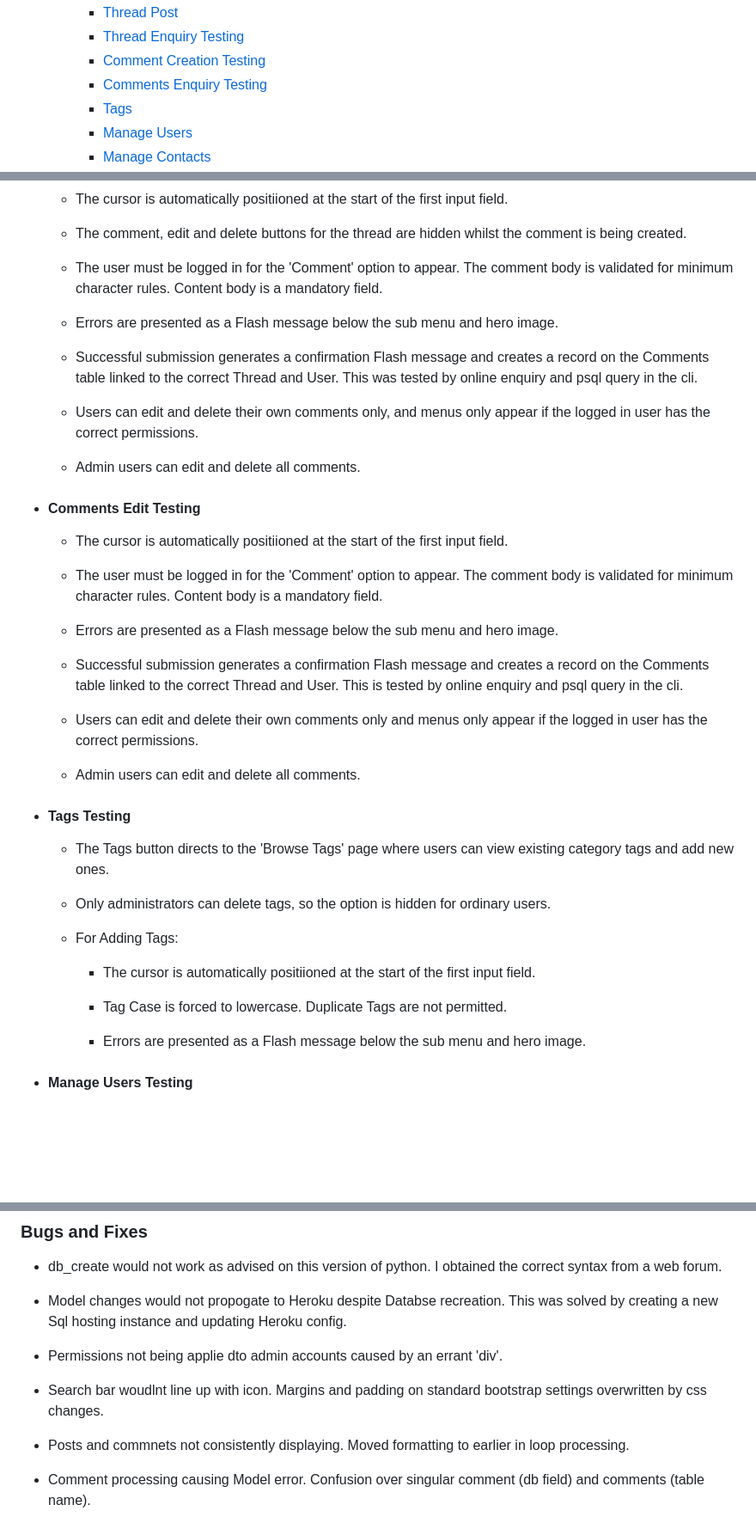
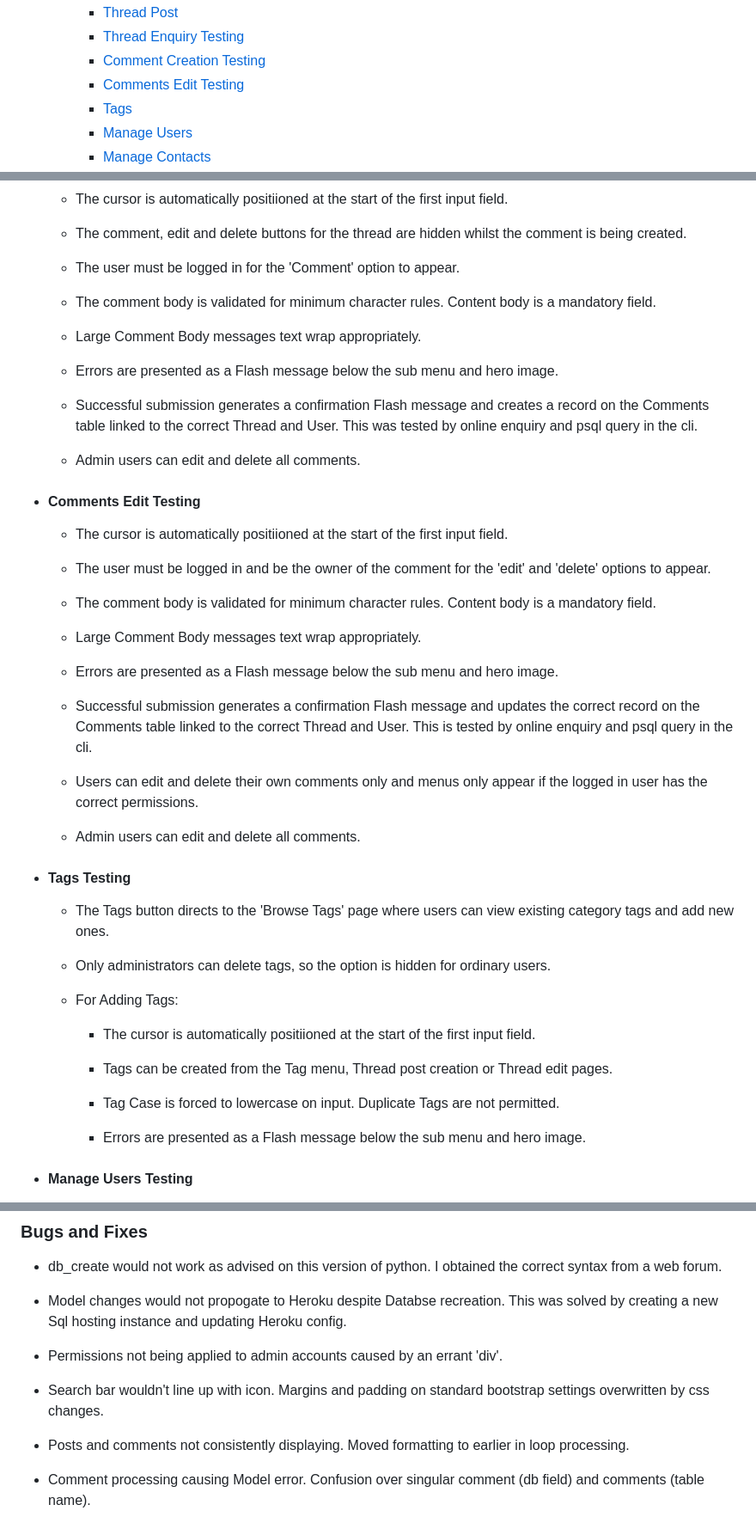
Before and after one commit to neil7057/beach_hut_society, a Markdown page: README.md, 3 parts joined by grey strips. Shown at 86% size. GitHub-like rendering; blank space fills up the shorter version.

```diff
--- a/README.md
+++ b/README.md
@@ -111,7 +111,7 @@ This is my website. It's a bit of fun to demonstrate capability in CRUD function
         *   [Thread Post](#thread-post-testing)
         *   [Thread Enquiry Testing](#thread-enquiry-testing)
         *   [Comment Creation Testing](#comments-creation-testing)
-        *   [Comments Enquiry Testing](#comments-enquiry-testing)
+        *   [Comments Edit Testing](#comments-edit-testing)
         *   [Tags](#tags-testing)
         *   [Manage Users](#manage-users-testing)
         *   [Manage Contacts](#manage-contacts)
@@ -1133,26 +1135,32 @@ This confirmed that:
 
     -   The comment, edit and delete buttons for the thread are hidden whilst the comment is being created.
 
-    -   The user must be logged in for the 'Comment' option to appear. The comment body is validated for minimum character rules. Content body is a mandatory field.
+    -   The user must be logged in for the 'Comment' option to appear.
+
+    -   The comment body is validated for minimum character rules. Content body is a mandatory field.
+
+    -   Large Comment Body messages text wrap appropriately.
 
     -   Errors are presented as a Flash message below the sub menu and hero image.
 
     -   Successful submission generates a confirmation Flash message and creates a record on the Comments table linked to the correct Thread and User. This was tested by online enquiry and psql query in the cli.
-
-     -  Users can edit and delete their own comments only, and menus only appear if the logged in user has the correct permissions.
 
     -   Admin users can edit and delete all comments.
 
  -  #### Comments Edit Testing
     -   The cursor is automatically positiioned at the start of the first input field.
 
-    -   The user must be logged in for the 'Comment' option to appear. The comment body is validated for minimum character rules. Content body is a mandatory field.
+    -   The user must be logged in and be the owner of the comment for the 'edit' and 'delete' options to appear.
+
+    -   The comment body is validated for minimum character rules. Content body is a mandatory field.
+
+    -   Large Comment Body messages text wrap appropriately.
 
     -   Errors are presented as a Flash message below the sub menu and hero image.
 
-    -   Successful submission generates a confirmation Flash message and creates a record on the Comments table linked to the correct Thread and User. This is tested by online enquiry and psql query in the cli.
+    -   Successful submission generates a confirmation Flash message and updates the correct record on the Comments table linked to the correct Thread and User. This is tested by online enquiry and psql query in the cli.
 
-     -   Users can edit and delete their own comments only and menus only appear if the logged in user has the correct permissions.
+    -   Users can edit and delete their own comments only and menus only appear if the logged in user has the correct permissions.
 
     -   Admin users can edit and delete all comments.
 
@@ -1166,7 +1174,9 @@ This confirmed that:
 
         -   The cursor is automatically positiioned at the start of the first input field.
 
-        -   Tag Case is forced to lowercase. Duplicate Tags are not permitted.
+        -   Tags can be created from the Tag menu, Thread post creation or Thread edit pages.
+
+        -   Tag Case is forced to lowercase on input. Duplicate Tags are not permitted.
 
         -   Errors are presented as a Flash message below the sub menu and hero image.
 
@@ -1258,11 +1270,11 @@ This confirmed that:
 
 *   Model changes would not propogate to Heroku despite Databse recreation. This was solved by creating a new Sql hosting instance and updating Heroku config.
 
-*   Permissions not being applie dto admin accounts caused by an errant 'div'.
+*   Permissions not being applied to admin accounts caused by an errant 'div'.
 
-*   Search bar woudlnt line up with icon. Margins and padding on standard bootstrap settings overwritten by css changes.
+*   Search bar wouldn't line up with icon. Margins and padding on standard bootstrap settings overwritten by css changes.
 
-*    Posts and commnets not consistently displaying. Moved formatting to earlier in loop processing.
+*   Posts and comments not consistently displaying. Moved formatting to earlier in loop processing.
 
 *   Comment processing causing Model error. Confusion over singular comment (db field) and comments (table name).
 
```
Also changed, not shown: other parts of README.md (+7 -3 lines).
